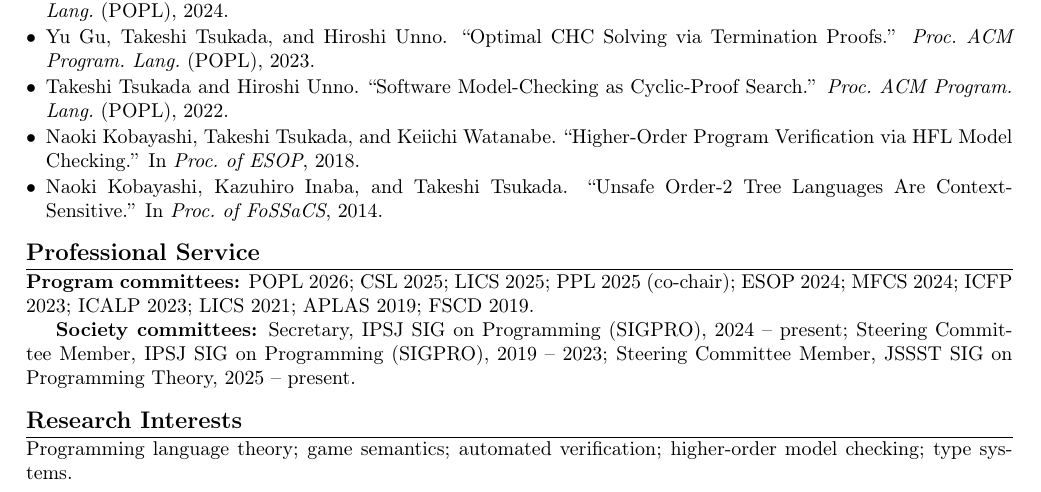
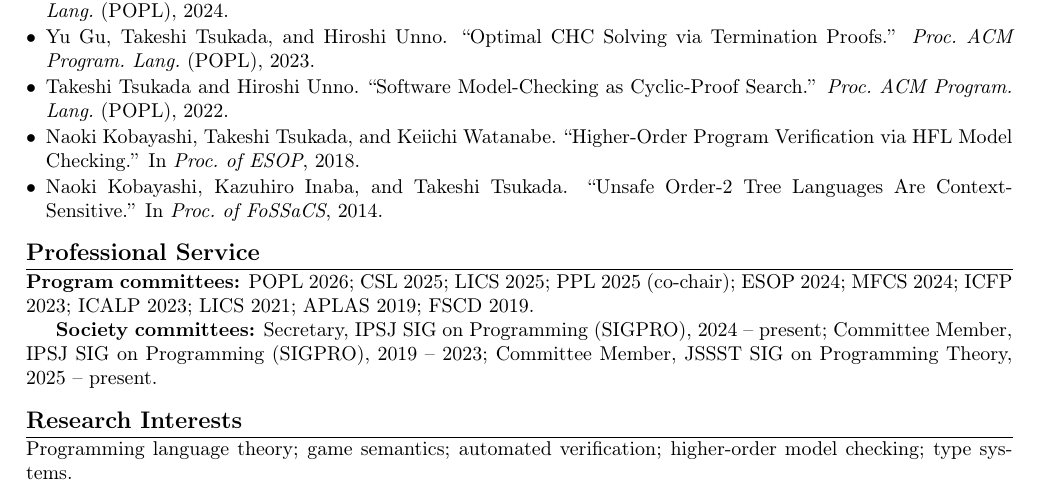
Before and after one commit to takeshi-tsukada/takeshi-tsukada.github.io, a LaTeX CV (cv/cv.tex): part of the page, cut so that both start at the same text. Compiled offline with pdfLaTeX.

Commit message:
cv: translate 運営委員 as "Committee Member" instead of "Steering Committee Member"
"Steering Committee" overstates the role for an IPSJ/JSSST SIG 運営委員;
plain "Committee Member" reads more naturally in English and preserves
the hierarchy with 幹事 (Secretary).

Co-Authored-By: Claude Opus 4.7 (1M context) <noreply@anthropic.com>

```diff
--- a/cv/cv.tex
+++ b/cv/cv.tex
@@ -85,7 +85,7 @@ B.Eng., Kyoto University & Mar.\ 2008 \\
 \section*{Professional Service}
 \textbf{Program committees:} POPL 2026; CSL 2025; LICS 2025; PPL 2025 (co-chair); ESOP 2024; MFCS 2024; ICFP 2023; ICALP 2023; LICS 2021; APLAS 2019; FSCD 2019.
 
-\textbf{Society committees:} Secretary, IPSJ SIG on Programming (SIGPRO), 2024 -- present; Steering Committee Member, IPSJ SIG on Programming (SIGPRO), 2019 -- 2023; Steering Committee Member, JSSST SIG on Programming Theory, 2025 -- present.
+\textbf{Society committees:} Secretary, IPSJ SIG on Programming (SIGPRO), 2024 -- present; Committee Member, IPSJ SIG on Programming (SIGPRO), 2019 -- 2023; Committee Member, JSSST SIG on Programming Theory, 2025 -- present.
 
 \section*{Research Interests}
 Programming language theory; game semantics; automated verification; higher-order model checking; type systems.
```
